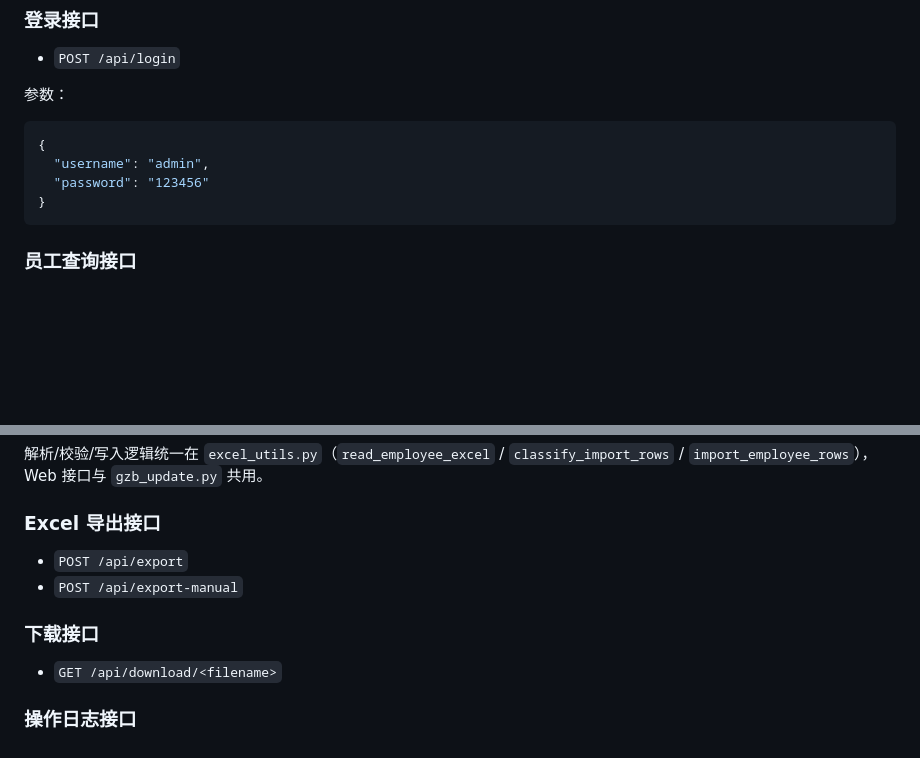
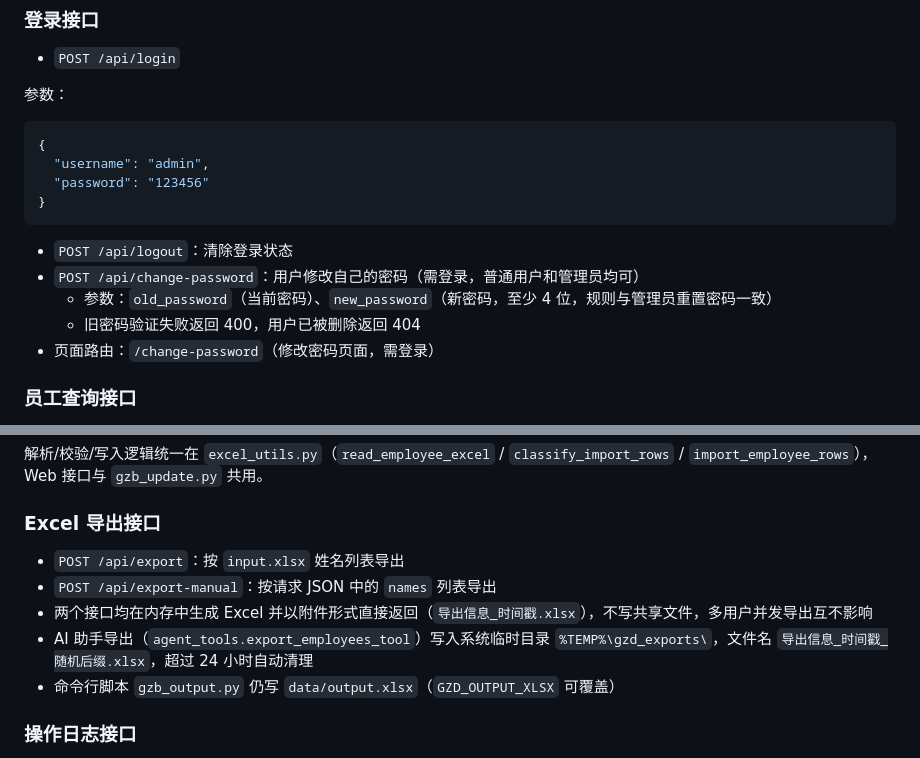
Before and after one commit to luoshan111/gzd, a Markdown page: docs/开发文档.md, 2 parts joined by grey strips. GitHub-like rendering; blank space fills up the shorter version.

````diff
--- a/docs/开发文档.md
+++ b/docs/开发文档.md
@@ -81,6 +81,12 @@
 }
 ```
 
+- `POST /api/logout`：清除登录状态
+- `POST /api/change-password`：用户修改自己的密码（需登录，普通用户和管理员均可）
+  - 参数：`old_password`（当前密码）、`new_password`（新密码，至少 4 位，规则与管理员重置密码一致）
+  - 旧密码验证失败返回 400，用户已被删除返回 404
+- 页面路由：`/change-password`（修改密码页面，需登录）
+
 ### 员工查询接口
 
 - `GET /api/search?name=张三（搜索结果按姓名升序排列）`
@@ -116,12 +122,11 @@
 
 ### Excel 导出接口
 
-- `POST /api/export`
-- `POST /api/export-manual`
-
-### 下载接口
-
-- `GET /api/download/<filename>`
+- `POST /api/export`：按 `input.xlsx` 姓名列表导出
+- `POST /api/export-manual`：按请求 JSON 中的 `names` 列表导出
+- 两个接口均在内存中生成 Excel 并以附件形式直接返回（`导出信息_时间戳.xlsx`），不写共享文件，多用户并发导出互不影响
+- AI 助手导出（`agent_tools.export_employees_tool`）写入系统临时目录 `%TEMP%\gzd_exports\`，文件名 `导出信息_时间戳_随机后缀.xlsx`，超过 24 小时自动清理
+- 命令行脚本 `gzb_output.py` 仍写 `data/output.xlsx`（`GZD_OUTPUT_XLSX` 可覆盖）
 
 ### 操作日志接口
 
````
Also changed, not shown: docs/README.md (+7 -8 lines), docs/使用文档.md (+20 -6 lines).
